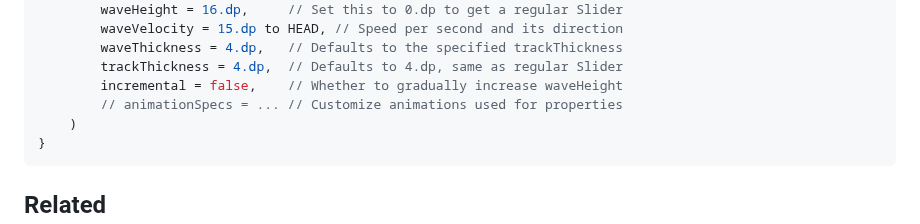
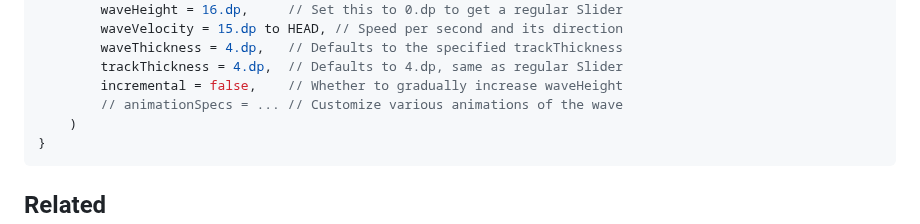
Before and after one commit to mahozad/wavy-slider, a Markdown page: README.md, the part around the change. Rendered like a GitHub page.

````diff
--- a/README.md
+++ b/README.md
@@ -87,7 +87,7 @@ fun MyComposable() {
         waveThickness = 4.dp,   // Defaults to the specified trackThickness
         trackThickness = 4.dp,  // Defaults to 4.dp, same as regular Slider
         incremental = false,    // Whether to gradually increase waveHeight
-        // animationSpecs = ... // Customize animations used for properties
+        // animationSpecs = ... // Customize various animations of the wave
     )
 }
 ```
````
